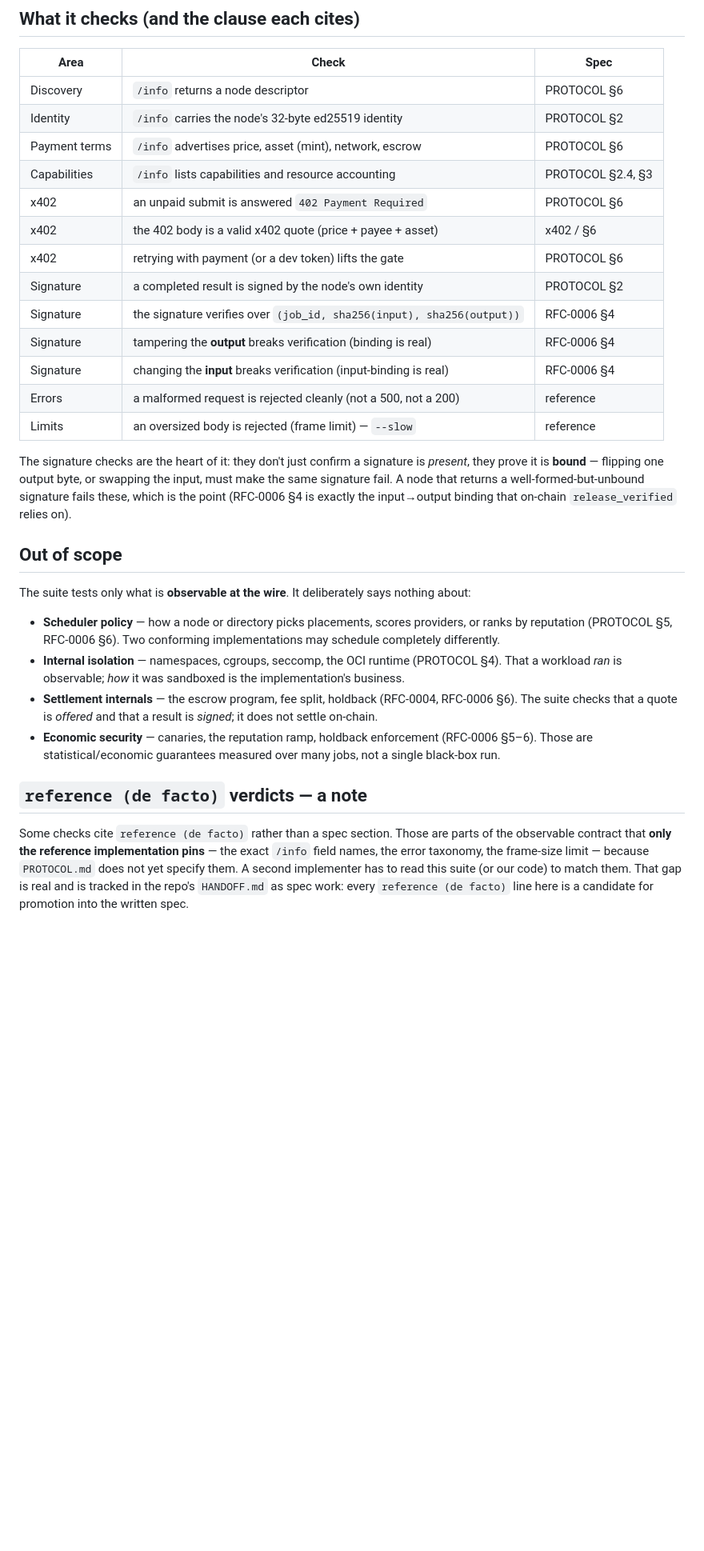
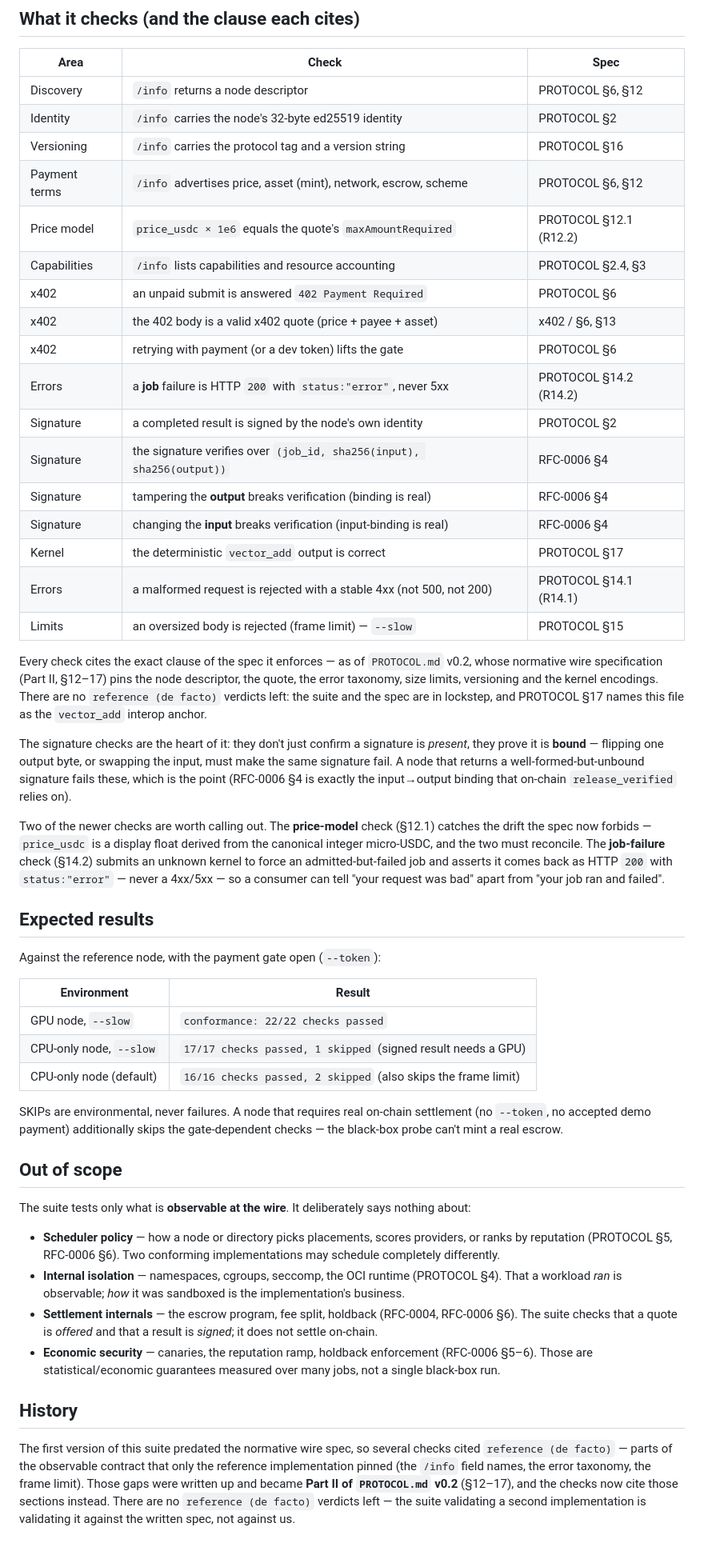
Before and after one commit to cloudiy-cloud/cloudiy, a Markdown page: conformance/README.md, the part around the change. Shown at 80% size. Rendered like a GitHub page; blank space fills up the shorter version.

Commit message:
docs: conformance README reflects spec v0.2 (counts + new checks)
- Checks table with the v0.2 §§ citations (no more 'reference'),
  including the 3 new ones: §16 version, §12.1 price consistency, §14.2
  job failure.
- 'Expected results' section with the actual verified counts:
  22/22 (GPU --slow), 17/17+1 (CPU-only --slow), 16/16+2 (CPU-only default).
- The 'reference (de facto) verdicts' section became 'History': the gaps
  it described were promoted to Part II of PROTOCOL.md v0.2; there is no
  more de-facto verdict.

```diff
--- a/conformance/README.md
+++ b/conformance/README.md
@@ -60,25 +60,58 @@ The final line is the headline: `conformance: N/M checks passed`.
 
 | Area | Check | Spec |
 |---|---|---|
-| Discovery | `/info` returns a node descriptor | PROTOCOL §6 |
+| Discovery | `/info` returns a node descriptor | PROTOCOL §6, §12 |
 | Identity | `/info` carries the node's 32-byte ed25519 identity | PROTOCOL §2 |
-| Payment terms | `/info` advertises price, asset (mint), network, escrow | PROTOCOL §6 |
+| Versioning | `/info` carries the protocol tag and a version string | PROTOCOL §16 |
+| Payment terms | `/info` advertises price, asset (mint), network, escrow, scheme | PROTOCOL §6, §12 |
+| Price model | `price_usdc × 1e6` equals the quote's `maxAmountRequired` | PROTOCOL §12.1 (R12.2) |
 | Capabilities | `/info` lists capabilities and resource accounting | PROTOCOL §2.4, §3 |
 | x402 | an unpaid submit is answered `402 Payment Required` | PROTOCOL §6 |
-| x402 | the 402 body is a valid x402 quote (price + payee + asset) | x402 / §6 |
+| x402 | the 402 body is a valid x402 quote (price + payee + asset) | x402 / §6, §13 |
 | x402 | retrying with payment (or a dev token) lifts the gate | PROTOCOL §6 |
+| Errors | a **job** failure is HTTP `200` with `status:"error"`, never 5xx | PROTOCOL §14.2 (R14.2) |
 | Signature | a completed result is signed by the node's own identity | PROTOCOL §2 |
 | Signature | the signature verifies over `(job_id, sha256(input), sha256(output))` | RFC-0006 §4 |
 | Signature | tampering the **output** breaks verification (binding is real) | RFC-0006 §4 |
 | Signature | changing the **input** breaks verification (input-binding is real) | RFC-0006 §4 |
-| Errors | a malformed request is rejected cleanly (not a 500, not a 200) | reference |
-| Limits | an oversized body is rejected (frame limit) — `--slow` | reference |
+| Kernel | the deterministic `vector_add` output is correct | PROTOCOL §17 |
+| Errors | a malformed request is rejected with a stable 4xx (not 500, not 200) | PROTOCOL §14.1 (R14.1) |
+| Limits | an oversized body is rejected (frame limit) — `--slow` | PROTOCOL §15 |
+
+Every check cites the exact clause of the spec it enforces — as of `PROTOCOL.md`
+v0.2, whose normative wire specification (Part II, §12–17) pins the node
+descriptor, the quote, the error taxonomy, size limits, versioning and the
+kernel encodings. There are no `reference (de facto)` verdicts left: the suite
+and the spec are in lockstep, and PROTOCOL §17 names this file as the
+`vector_add` interop anchor.
 
 The signature checks are the heart of it: they don't just confirm a signature
 is *present*, they prove it is **bound** — flipping one output byte, or swapping
 the input, must make the same signature fail. A node that returns a
 well-formed-but-unbound signature fails these, which is the point (RFC-0006 §4
 is exactly the input→output binding that on-chain `release_verified` relies on).
+
+Two of the newer checks are worth calling out. The **price-model** check
+(§12.1) catches the drift the spec now forbids — `price_usdc` is a display float
+derived from the canonical integer micro-USDC, and the two must reconcile. The
+**job-failure** check (§14.2) submits an unknown kernel to force an
+admitted-but-failed job and asserts it comes back as HTTP `200` with
+`status:"error"` — never a 4xx/5xx — so a consumer can tell "your request was
+bad" apart from "your job ran and failed".
+
+## Expected results
+
+Against the reference node, with the payment gate open (`--token`):
+
+| Environment | Result |
+|---|---|
+| GPU node, `--slow` | `conformance: 22/22 checks passed` |
+| CPU-only node, `--slow` | `17/17 checks passed, 1 skipped` (signed result needs a GPU) |
+| CPU-only node (default) | `16/16 checks passed, 2 skipped` (also skips the frame limit) |
+
+SKIPs are environmental, never failures. A node that requires real on-chain
+settlement (no `--token`, no accepted demo payment) additionally skips the
+gate-dependent checks — the black-box probe can't mint a real escrow.
 
 ## Out of scope
 
@@ -98,12 +131,12 @@ nothing about:
   (RFC-0006 §5–6). Those are statistical/economic guarantees measured over many
   jobs, not a single black-box run.
 
-## `reference (de facto)` verdicts — a note
+## History
 
-Some checks cite `reference (de facto)` rather than a spec section. Those are
-parts of the observable contract that **only the reference implementation
-pins** — the exact `/info` field names, the error taxonomy, the frame-size
-limit — because `PROTOCOL.md` does not yet specify them. A second implementer
-has to read this suite (or our code) to match them. That gap is real and is
-tracked in the repo's `HANDOFF.md` as spec work: every `reference (de facto)`
-line here is a candidate for promotion into the written spec.
+The first version of this suite predated the normative wire spec, so several
+checks cited `reference (de facto)` — parts of the observable contract that only
+the reference implementation pinned (the `/info` field names, the error
+taxonomy, the frame limit). Those gaps were written up and became **Part II of
+`PROTOCOL.md` v0.2** (§12–17), and the checks now cite those sections instead.
+There are no `reference (de facto)` verdicts left — the suite validating a
+second implementation is validating it against the written spec, not against us.
```
